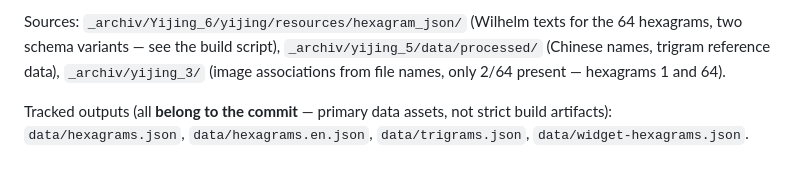
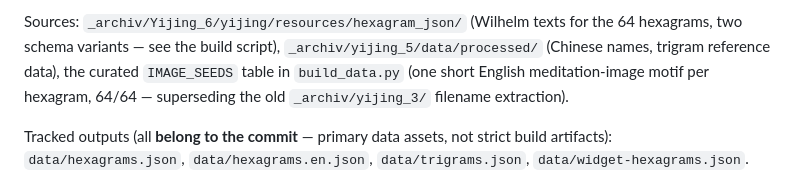
Before and after one commit to johannes-kaindl/yijing, a Markdown page: AGENTS.md, the part around the change. GitHub-like rendering.

```diff
--- a/AGENTS.md
+++ b/AGENTS.md
@@ -116,8 +116,9 @@ python3 scripts/build_widget_slice.py     # 4. slim widget/complication slice
 Sources: `_archiv/Yijing_6/yijing/resources/hexagram_json/` (Wilhelm texts
 for the 64 hexagrams, two schema variants — see the build script),
 `_archiv/yijing_5/data/processed/` (Chinese names, trigram
-reference data), `_archiv/yijing_3/` (image associations from file names, only
-2/64 present — hexagrams 1 and 64).
+reference data), the curated `IMAGE_SEEDS` table in `build_data.py` (one short English
+meditation-image motif per hexagram, 64/64 — superseding the old
+`_archiv/yijing_3/` filename extraction).
 
 Tracked outputs (all **belong to the commit** — primary data assets, not
 strict build artifacts): `data/hexagrams.json`, `data/hexagrams.en.json`,
```
Also changed, not shown: docs/DATA.md (+11 -7 lines), docs/DEVELOPMENT.md (+1 -1 lines).
